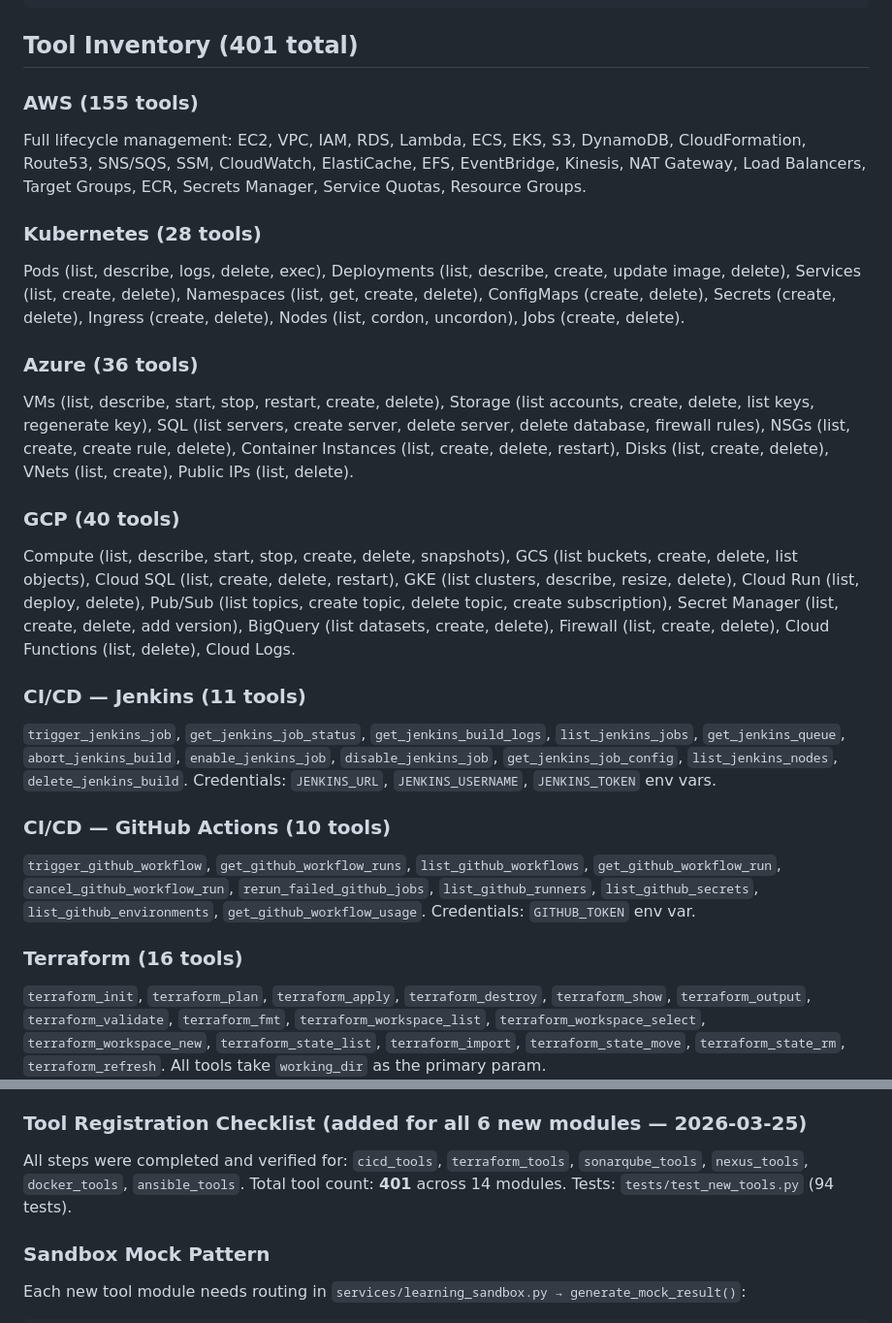
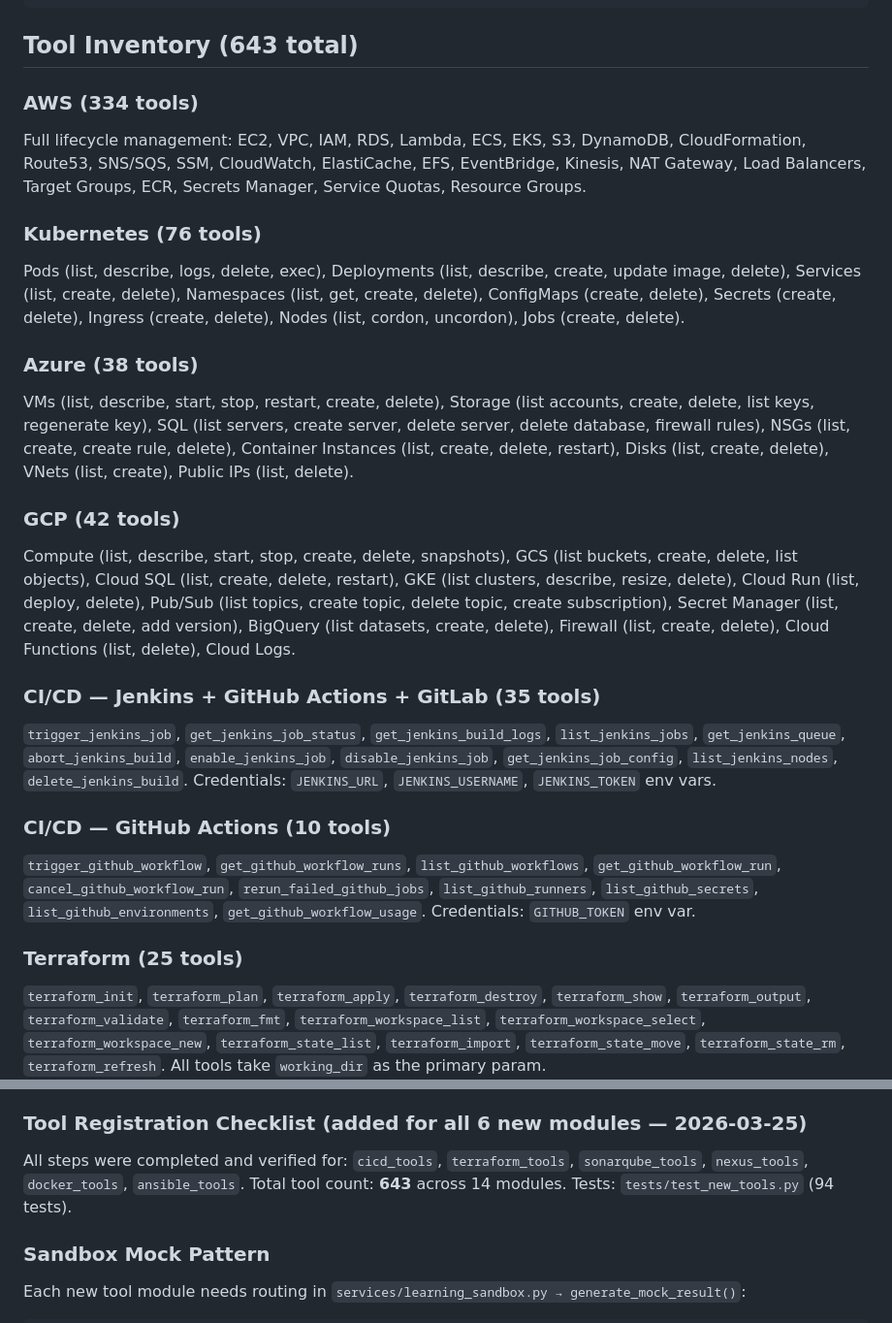
Before and after one commit to shittuay/DevOps-Agent, a Markdown page: CLAUDE.md, 2 parts joined by grey strips. Shown at 97% size. Rendered like a GitHub page.

Commit message:
docs: update CLAUDE.md tool inventory counts to match actual 643

````diff
--- a/CLAUDE.md
+++ b/CLAUDE.md
@@ -75,21 +75,21 @@ templates/
     detail.html            # Incident detail with Investigation Journal timeline panel
 ```
 
-## Tool Inventory (401 total)
+## Tool Inventory (643 total)
 
-### AWS (155 tools)
+### AWS (334 tools)
 Full lifecycle management: EC2, VPC, IAM, RDS, Lambda, ECS, EKS, S3, DynamoDB, CloudFormation, Route53, SNS/SQS, SSM, CloudWatch, ElastiCache, EFS, EventBridge, Kinesis, NAT Gateway, Load Balancers, Target Groups, ECR, Secrets Manager, Service Quotas, Resource Groups.
 
-### Kubernetes (28 tools)
+### Kubernetes (76 tools)
 Pods (list, describe, logs, delete, exec), Deployments (list, describe, create, update image, delete), Services (list, create, delete), Namespaces (list, get, create, delete), ConfigMaps (create, delete), Secrets (create, delete), Ingress (create, delete), Nodes (list, cordon, uncordon), Jobs (create, delete).
 
-### Azure (36 tools)
+### Azure (38 tools)
 VMs (list, describe, start, stop, restart, create, delete), Storage (list accounts, create, delete, list keys, regenerate key), SQL (list servers, create server, delete server, delete database, firewall rules), NSGs (list, create, create rule, delete), Container Instances (list, create, delete, restart), Disks (list, create, delete), VNets (list, create), Public IPs (list, delete).
 
-### GCP (40 tools)
+### GCP (42 tools)
 Compute (list, describe, start, stop, create, delete, snapshots), GCS (list buckets, create, delete, list objects), Cloud SQL (list, create, delete, restart), GKE (list clusters, describe, resize, delete), Cloud Run (list, deploy, delete), Pub/Sub (list topics, create topic, delete topic, create subscription), Secret Manager (list, create, delete, add version), BigQuery (list datasets, create, delete), Firewall (list, create, delete), Cloud Functions (list, delete), Cloud Logs.
 
-### CI/CD — Jenkins (11 tools)
+### CI/CD — Jenkins + GitHub Actions + GitLab (35 tools)
 `trigger_jenkins_job`, `get_jenkins_job_status`, `get_jenkins_build_logs`, `list_jenkins_jobs`, `get_jenkins_queue`, `abort_jenkins_build`, `enable_jenkins_job`, `disable_jenkins_job`, `get_jenkins_job_config`, `list_jenkins_nodes`, `delete_jenkins_build`.
 Credentials: `JENKINS_URL`, `JENKINS_USERNAME`, `JENKINS_TOKEN` env vars.
 
@@ -97,7 +97,7 @@ Credentials: `JENKINS_URL`, `JENKINS_USERNAME`, `JENKINS_TOKEN` env vars.
 `trigger_github_workflow`, `get_github_workflow_runs`, `list_github_workflows`, `get_github_workflow_run`, `cancel_github_workflow_run`, `rerun_failed_github_jobs`, `list_github_runners`, `list_github_secrets`, `list_github_environments`, `get_github_workflow_usage`.
 Credentials: `GITHUB_TOKEN` env var.
 
-### Terraform (16 tools)
+### Terraform (25 tools)
 `terraform_init`, `terraform_plan`, `terraform_apply`, `terraform_destroy`, `terraform_show`, `terraform_output`, `terraform_validate`, `terraform_fmt`, `terraform_workspace_list`, `terraform_workspace_select`, `terraform_workspace_new`, `terraform_state_list`, `terraform_import`, `terraform_state_move`, `terraform_state_rm`, `terraform_refresh`.
 All tools take `working_dir` as the primary param.
 
@@ -192,7 +192,7 @@ See [CLAUDE_RUNBOOK.md](CLAUDE_RUNBOOK.md) for historical bug fixes and resolved
 8. Verify: `python -c "from src.tools.X import get_tools; print(len(get_tools()))"`
 
 ### Tool Registration Checklist (added for all 6 new modules — 2026-03-25)
-All steps were completed and verified for: `cicd_tools`, `terraform_tools`, `sonarqube_tools`, `nexus_tools`, `docker_tools`, `ansible_tools`. Total tool count: **401** across 14 modules. Tests: `tests/test_new_tools.py` (94 tests).
+All steps were completed and verified for: `cicd_tools`, `terraform_tools`, `sonarqube_tools`, `nexus_tools`, `docker_tools`, `ansible_tools`. Total tool count: **643** across 14 modules. Tests: `tests/test_new_tools.py` (94 tests).
 
 ### Sandbox Mock Pattern
 Each new tool module needs routing in `services/learning_sandbox.py → generate_mock_result()`:
````
